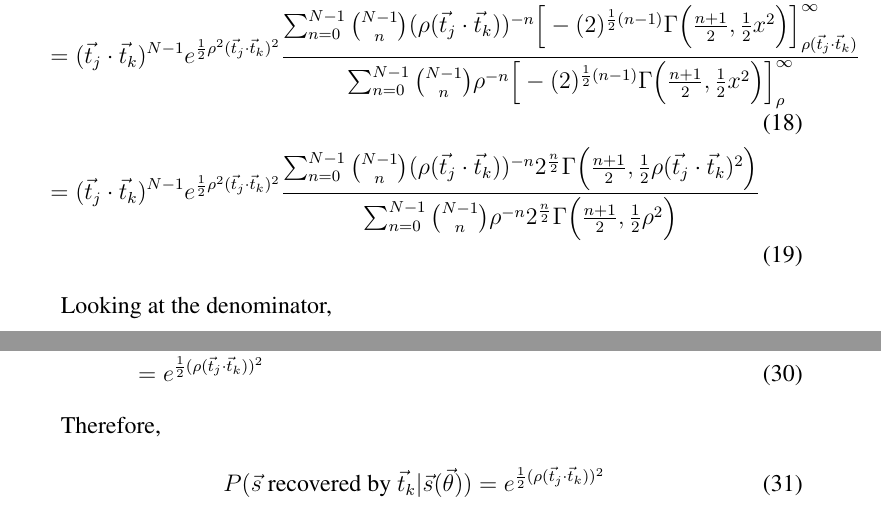
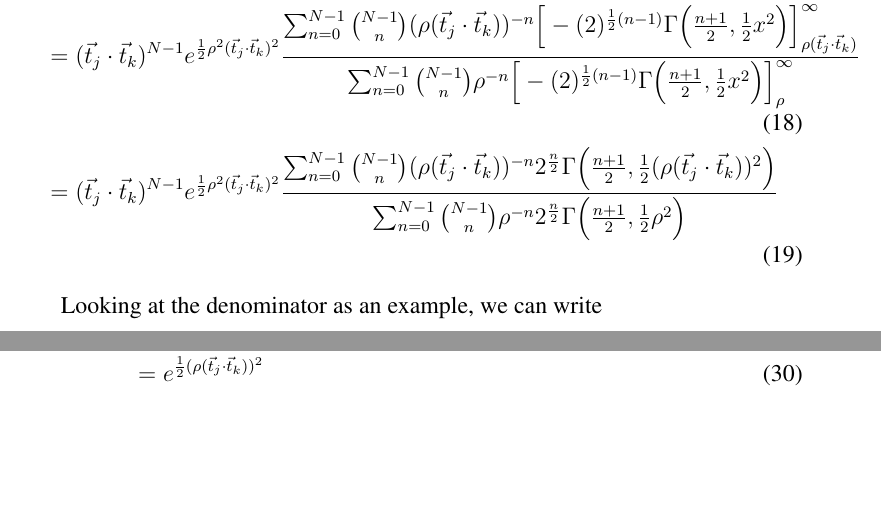
Before and after one commit to hthrfong/RankingStatistic, a LaTeX document (derivation.tex): two parts of pages 3 and 5 of 5, joined at a grey line, cut so that both start at the same text, the shorter picture padded with empty space. Compiled offline with pdfLaTeX.

Commit message:
fixed typos

```diff
--- a/derivation.tex
+++ b/derivation.tex
@@ -105,11 +105,11 @@ We argue that for very large $N$, the dominant term in the denominator is in the
    { \sum_{n=0}^{N-1} \binom{N-1}{n} \rho^{-n} \int^{\infty}_{\rho} e^{-\frac{1}{2}x^2}x^n } \\
    &= \tjtk^{N-1}e^{\frac{1}{2}\rho^2\tjtk^2} \frac{ \sum_{n=0}^{N-1} \binom{N-1}{n} (\ptjtk)^{-n} \Big[ -(2)^{\frac{1}{2}(n-1)}\Gamma\Big(\frac{n+1}{2},\frac{1}{2}x^2\Big) \Big]^{\infty}_{\ptjtk} }
    { \sum_{n=0}^{N-1} \binom{N-1}{n} \rho^{-n}  \Big[ -(2)^{\frac{1}{2}(n-1)}\Gamma\Big(\frac{n+1}{2},\frac{1}{2}x^2\Big) \Big]^{\infty}_{\rho} } \\
-   &= \tjtk^{N-1}e^{\frac{1}{2}\rho^2\tjtk^2} \frac{ \sum_{n=0}^{N-1} \binom{N-1}{n} (\ptjtk)^{-n} 2^{\frac{n}{2}}\Gamma\Big(\frac{n+1}{2},\frac{1}{2}\ptjtk^2\Big) }
+   &= \tjtk^{N-1}e^{\frac{1}{2}\rho^2\tjtk^2} \frac{ \sum_{n=0}^{N-1} \binom{N-1}{n} (\ptjtk)^{-n} 2^{\frac{n}{2}}\Gamma\Big(\frac{n+1}{2},\frac{1}{2}(\ptjtk)^2\Big) }
    { \sum_{n=0}^{N-1} \binom{N-1}{n} \rho^{-n}  2^{\frac{n}{2}}\Gamma\Big(\frac{n+1}{2},\frac{1}{2}\rho^2\Big) }
    \end{align}
 
-Looking at the denominator,
+Looking at the denominator as an example, we can write
 
    \begin{align}
    \frac{d}{dN} &= \lim_{N_1\rightarrow N_2} \frac{ \sum_{n=0}^{N_2-1} \frac{1}{n!(N_2-n-1)!} \rho^{-n} 2^{n/2} \Gamma \Big(\frac{n+1}{2},\frac{\rho^2}{2}\Big)
@@ -146,12 +146,6 @@ Can use this special value of $\Gamma(n,z) = (n-1)!e^{-z}\sum^{n-1}_{m=0} \frac{
    &= \lim_{N\rightarrow\infty} e^{\frac{1}{2}\rho^2} \frac{e^{\frac{1}{2}(\ptjtk)^2}}{e^{\frac{1}{2}\rho^2}} \\
    & = e^{\frac{1}{2}(\ptjtk)^2}
    \end{align}
-
-Therefore,
-
-   \begin{equation}
-   P(\text{$\vec{s}$ recovered by $\vec{t}_k$}|\vec{s}(\vec\theta)) = e^{\frac{1}{2}(\ptjtk)^2}
-   \end{equation}
 
 %%%%%%%%%%%%%%%%%%%%%%%%%%
 %%%%%%%%%%%%%%%%%%%%%%%%%%
```
Also changed, not shown: derivation.tex (2 more changed lines).
